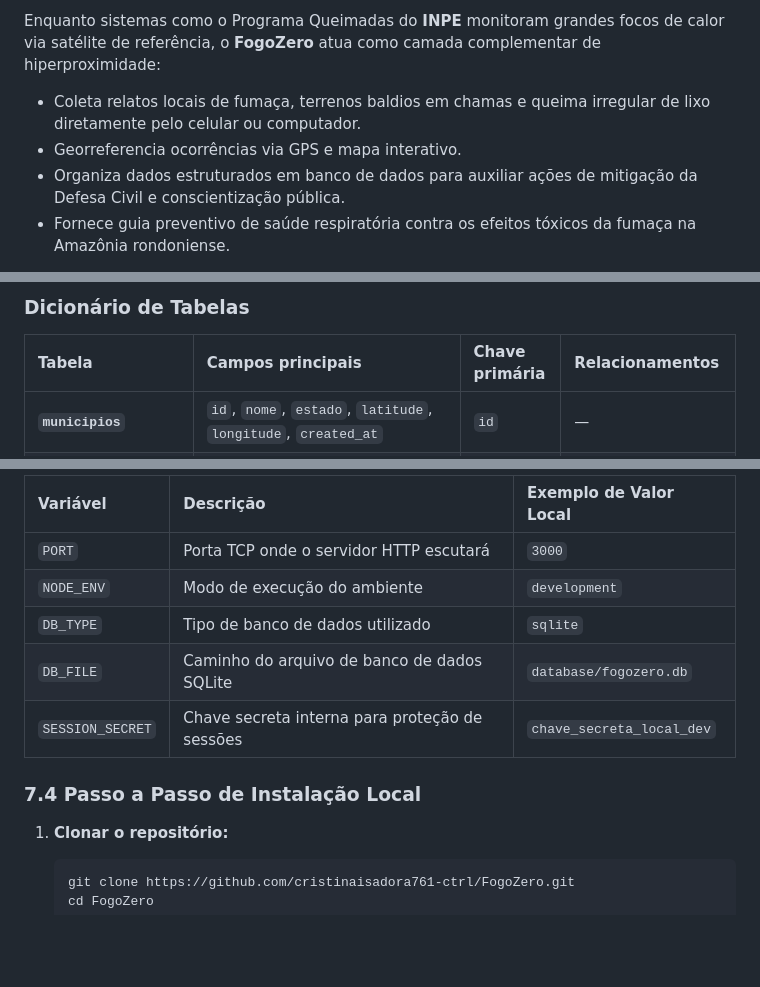
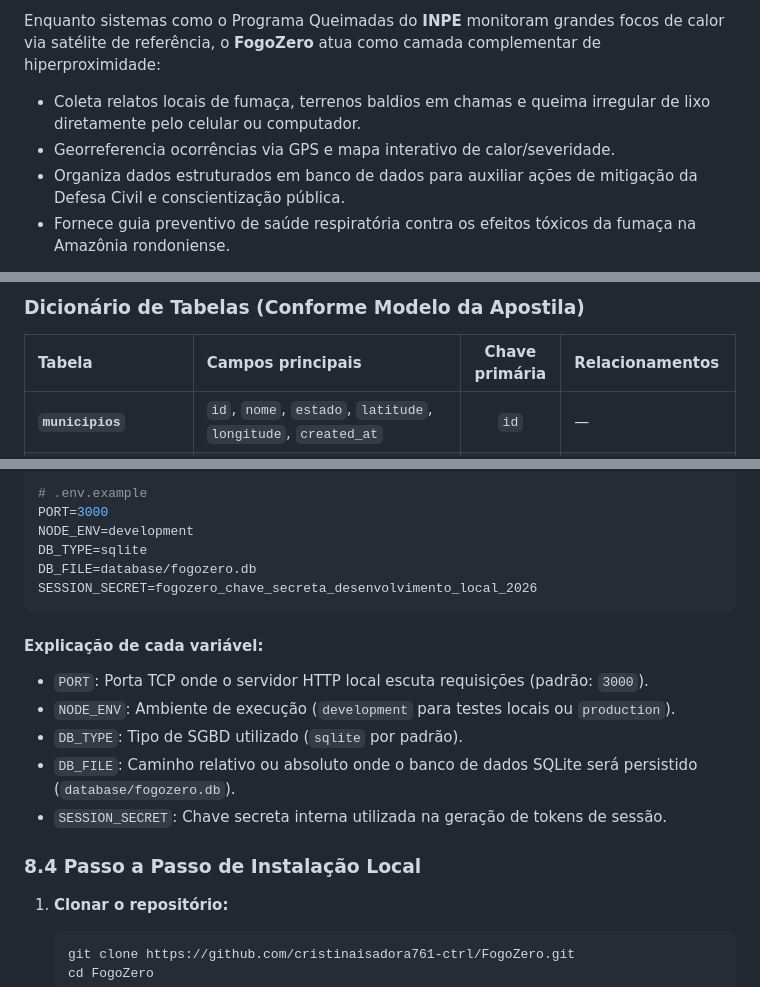
Before and after one commit to cristinaisadora761-ctrl/FogoZero, a Markdown page: spec.md, 3 parts joined by grey strips. Drawn GitHub-style; blank space fills up the shorter version.

````diff
--- a/spec.md
+++ b/spec.md
@@ -16,7 +16,7 @@ O **FogoZero** é uma aplicação web colaborativa desenvolvida para conectar mo
 
 Enquanto sistemas como o Programa Queimadas do **INPE** monitoram grandes focos de calor via satélite de referência, o **FogoZero** atua como camada complementar de hiperproximidade:
 - Coleta relatos locais de fumaça, terrenos baldios em chamas e queima irregular de lixo diretamente pelo celular ou computador.
-- Georreferencia ocorrências via GPS e mapa interativo.
+- Georreferencia ocorrências via GPS e mapa interativo de calor/severidade.
 - Organiza dados estruturados em banco de dados para auxiliar ações de mitigação da Defesa Civil e conscientização pública.
 - Fornece guia preventivo de saúde respiratória contra os efeitos tóxicos da fumaça na Amazônia rondoniense.
 
@@ -72,8 +72,8 @@ O banco de dados foi projetado em SQL padrão, com script versionado no reposit
 
-### Dicionário de Tabelas
+### Dicionário de Tabelas (Conforme Modelo da Apostila)
 
 | Tabela | Campos principais | Chave primária | Relacionamentos |
-| :--- | :--- | :--- | :--- |
+| :--- | :--- | :---: | :--- |
 | **`municipios`** | `id`, `nome`, `estado`, `latitude`, `longitude`, `created_at` | `id` | — |
 | **`usuarios`** | `id`, `nome`, `email`, `senha_hash`, `perfil`, `ativo`, `created_at` | `id` | — |
 | **`relatos_queimadas`** | `id`, `protocolo`, `municipio_id`, `municipio_nome`, `bairro`, `latitude`, `longitude`, `tipo_queimada`, `intensidade_fumaca`, `proximidade_residencias`, `data_hora`, `descricao`, `status`, `foto_url`, `usuario_id`, `created_at` | `id` | `municipio_id → municipios.id`<br>`usuario_id → usuarios.id` |
@@ -124,13 +138,21 @@ O repositório possui o arquivo de template [`.env.example`](file:///C:/Users/Al
 
-| Variável | Descrição | Exemplo de Valor Local |
-| :--- | :--- | :--- |
-| `PORT` | Porta TCP onde o servidor HTTP escutará | `3000` |
-| `NODE_ENV` | Modo de execução do ambiente | `development` |
-| `DB_TYPE` | Tipo de banco de dados utilizado | `sqlite` |
-| `DB_FILE` | Caminho do arquivo de banco de dados SQLite | `database/fogozero.db` |
-| `SESSION_SECRET` | Chave secreta interna para proteção de sessões | `chave_secreta_local_dev` |
+```env
+# .env.example
+PORT=3000
+NODE_ENV=development
+DB_TYPE=sqlite
+DB_FILE=database/fogozero.db
+SESSION_SECRET=fogozero_chave_secreta_desenvolvimento_local_2026
+```
 
-### 7.4 Passo a Passo de Instalação Local
+#### Explicação de cada variável:
+* `PORT`: Porta TCP onde o servidor HTTP local escuta requisições (padrão: `3000`).
+* `NODE_ENV`: Ambiente de execução (`development` para testes locais ou `production`).
+* `DB_TYPE`: Tipo de SGBD utilizado (`sqlite` por padrão).
+* `DB_FILE`: Caminho relativo ou absoluto onde o banco de dados SQLite será persistido (`database/fogozero.db`).
+* `SESSION_SECRET`: Chave secreta interna utilizada na geração de tokens de sessão.
+
+### 8.4 Passo a Passo de Instalação Local
 
 1. **Clonar o repositório:**
    ```bash
````
Also changed, not shown: other parts of spec.md (+58 -44 lines).
